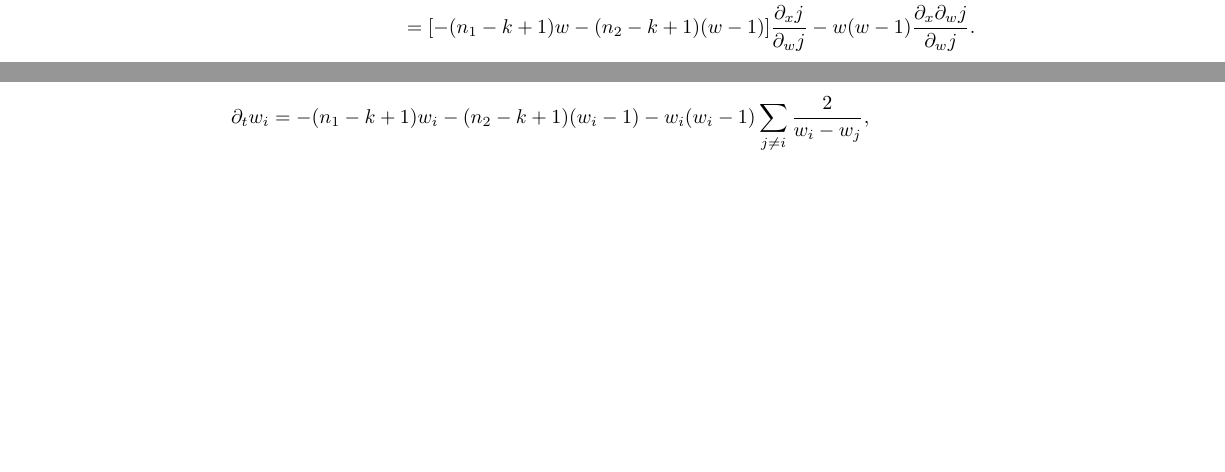
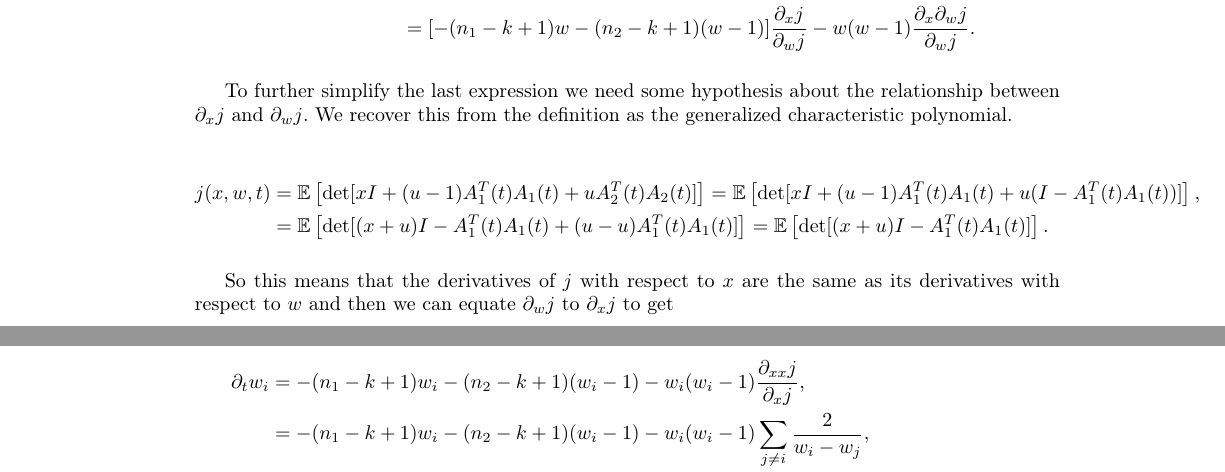
Before and after one commit to soy-esaul/MasterThesisCIMAT, a LaTeX thesis (main.tex, which reads partes/CH4/connections_ffp.tex): two parts of pages 74 and 75 of 78, joined at a grey line, cut so that both start at the same text, the shorter picture padded with empty space. Compiled offline with pdfLaTeX.

Commit message:
"Updated Jacobi"

```diff
--- a/partes/CH4/connections_ffp.tex
+++ b/partes/CH4/connections_ffp.tex
@@ -829,8 +829,18 @@ In order to find the associated process, we will first generalize the results of
         &= [-(n_1-k+1)w - (n_2 -k+1)(w-1)]\frac{\partial_x j}{\partial_w j} - w(w-1)\frac{\partial_x\partial_w j}{\partial_w j}.
     \end{align*}
 
+    To further simplify the last expression we need some hypothesis about the relationship between $\partial_x j$ and $\partial_w j$. We recover this from the definition as the generalized characteristic polynomial.
+
     \begin{align*}
-        \partial_t w_i &= -(n_1-k+1)w_i - (n_2 -k+1)(w_i-1) - w_i(w_i-1)\sum_{j \neq i} \frac{2}{w_i - w_j},\\
+        j(x,w,t) &= \E{ \det[ xI + (u-1)\trans A_1(t) A_1(t) + u \trans A_2(t) A_2(t) ] } = \E{ \det[ xI + (u-1)\trans A_1(t) A_1(t) + u (I - \trans A_1(t) A_1(t)) ] }, \\
+        &= \E{ \det[ (x+u)I - \trans A_1(t) A_1(t) +(u-u)\trans A_1(t) A_1(t) ] } = \E{ \det[ (x+u)I - \trans A_1(t) A_1(t)] }.
+    \end{align*}
+
+    So this means that the derivatives of $j$ with respect to $x$ are the same as its derivatives with respect to $w$ and then we can equate $\partial_w j$ to $\partial_x j$ to get
+
+    \begin{align*}
+        \partial_t w_i &= -(n_1-k+1)w_i - (n_2 -k+1)(w_i-1) - w_i(w_i-1)\frac{\partial_{xx} j}{\partial_x j},\\
+        &=-(n_1-k+1)w_i - (n_2 -k+1)(w_i-1) - w_i(w_i-1)\sum_{j \neq i} \frac{2}{w_i - w_j},\\
         &= n_2 - (n_1 + n_2)w_i + (w_i + w_i -1)(k-1) - \sum_{j\neq i} \frac{2w_i(w_i -1)}{w_i - w_j},\\
         &= n_2 - (n_1 + n_2)w_i + (w_i + w_i -1)\sum_{j \neq i}\frac{w_i - w_j}{w_i - w_j} - \sum_{j\neq i} \frac{2w_i(w_i -1)}{w_i - w_j},\\
         &= n_2 - (n_1 + n_2)w_i + \sum_{j \neq i}\frac{ (w_i + w_i -1)(w_i - w_j) - 2 w_i(w_i-1) }{w_i - w_j},\\
```
Also changed, not shown: main.pdf, temporal.pdf (added), 7 other files.
